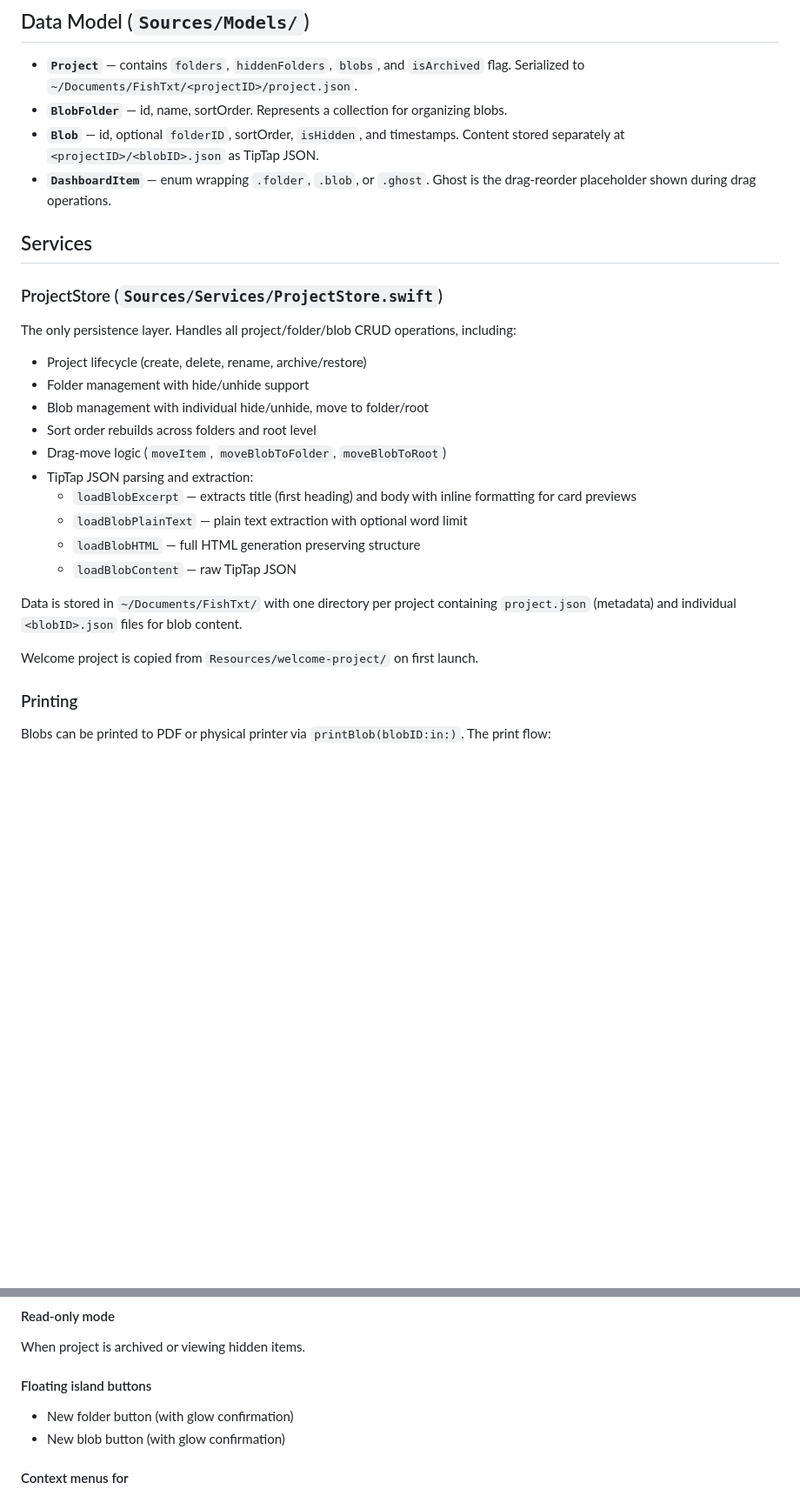
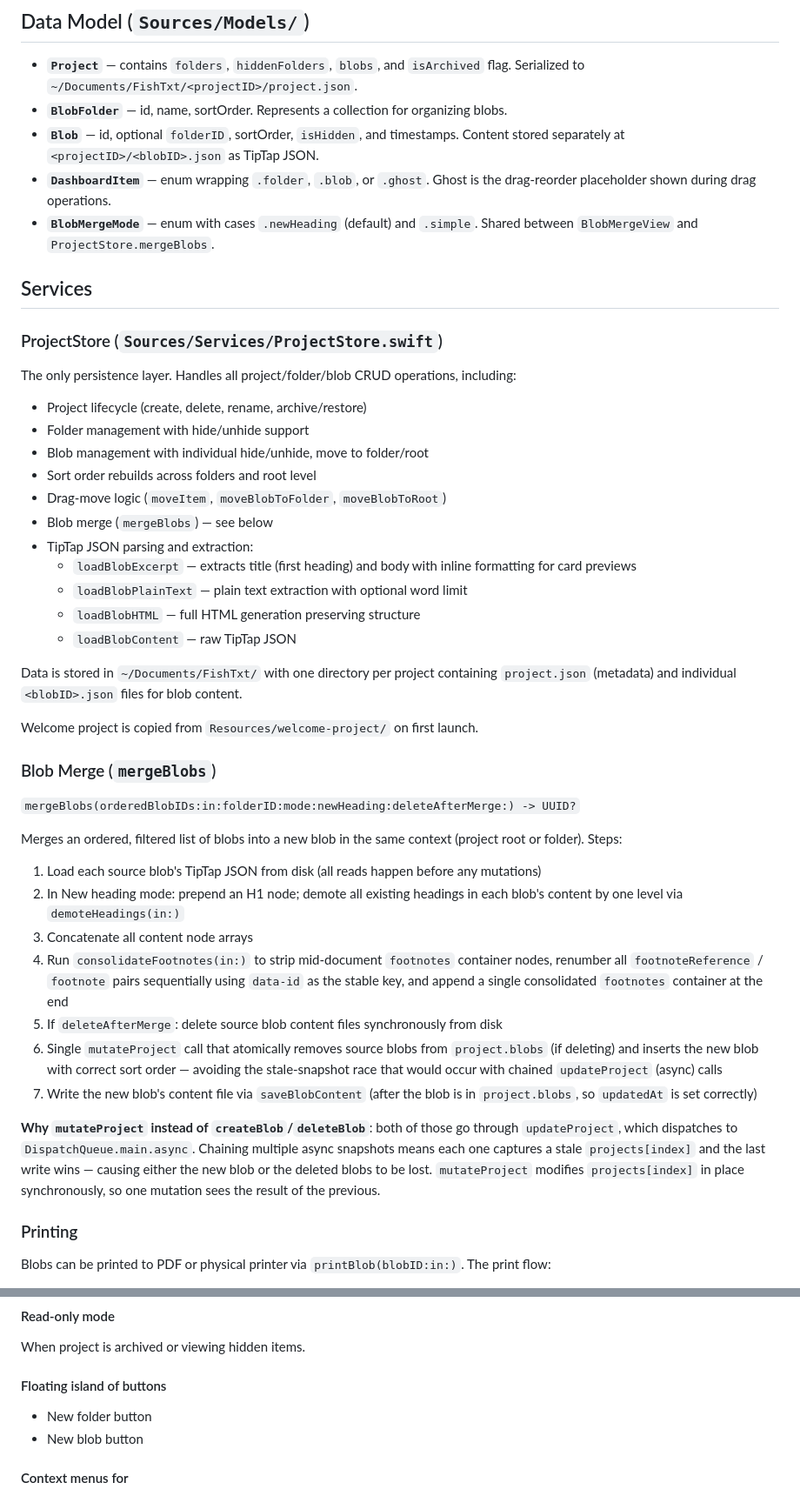
Before and after one commit to guruk-cat/FishTxt, a Markdown page: DOCS.md, 2 parts joined by grey strips. Shown at 87% size. Drawn GitHub-style; blank space fills up the shorter version.

```diff
--- a/DOCS.md
+++ b/DOCS.md
@@ -55,6 +55,7 @@ This version is the Beta version (build 2), currently being tested in real use (
 - **`BlobFolder`** — id, name, sortOrder. Represents a collection for organizing blobs.
 - **`Blob`** — id, optional `folderID`, sortOrder, `isHidden`, and timestamps. Content stored separately at `<projectID>/<blobID>.json` as TipTap JSON.
 - **`DashboardItem`** — enum wrapping `.folder`, `.blob`, or `.ghost`. Ghost is the drag-reorder placeholder shown during drag operations.
+- **`BlobMergeMode`** — enum with cases `.newHeading` (default) and `.simple`. Shared between `BlobMergeView` and `ProjectStore.mergeBlobs`.
 
 ## Services
 
@@ -67,6 +68,7 @@ The only persistence layer. Handles all project/folder/blob CRUD operations, inc
 - Blob management with individual hide/unhide, move to folder/root
 - Sort order rebuilds across folders and root level
 - Drag-move logic (`moveItem`, `moveBlobToFolder`, `moveBlobToRoot`)
+- Blob merge (`mergeBlobs`) — see below
 - TipTap JSON parsing and extraction:
   - `loadBlobExcerpt` — extracts title (first heading) and body with inline formatting for card previews
   - `loadBlobPlainText` — plain text extraction with optional word limit
@@ -76,6 +78,22 @@ The only persistence layer. Handles all project/folder/blob CRUD operations, inc
 Data is stored in `~/Documents/FishTxt/` with one directory per project containing `project.json` (metadata) and individual `<blobID>.json` files for blob content.
 
 Welcome project is copied from `Resources/welcome-project/` on first launch.
+
+### Blob Merge (`mergeBlobs`)
+
+`mergeBlobs(orderedBlobIDs:in:folderID:mode:newHeading:deleteAfterMerge:) -> UUID?`
+
+Merges an ordered, filtered list of blobs into a new blob in the same context (project root or folder). Steps:
+
+1. Load each source blob's TipTap JSON from disk (all reads happen before any mutations)
+2. In New heading mode: prepend an H1 node; demote all existing headings in each blob's content by one level via `demoteHeadings(in:)`
+3. Concatenate all content node arrays
+4. Run `consolidateFootnotes(in:)` to strip mid-document `footnotes` container nodes, renumber all `footnoteReference` / `footnote` pairs sequentially using `data-id` as the stable key, and append a single consolidated `footnotes` container at the end
+5. If `deleteAfterMerge`: delete source blob content files synchronously from disk
+6. Single `mutateProject` call that atomically removes source blobs from `project.blobs` (if deleting) and inserts the new blob with correct sort order — avoiding the stale-snapshot race that would occur with chained `updateProject` (async) calls
+7. Write the new blob's content file via `saveBlobContent` (after the blob is in `project.blobs`, so `updatedAt` is set correctly)
+
+**Why `mutateProject` instead of `createBlob`/`deleteBlob`**: both of those go through `updateProject`, which dispatches to `DispatchQueue.main.async`. Chaining multiple async snapshots means each one captures a stale `projects[index]` and the last write wins — causing either the new blob or the deleted blobs to be lost. `mutateProject` modifies `projects[index]` in place synchronously, so one mutation sees the result of the previous.
 
 ### Printing
 
@@ -182,10 +233,10 @@ Supports context menus for:
 
 When project is archived or viewing hidden items.
 
-#### Floating island buttons
+#### Floating island of buttons
 
-- New folder button (with glow confirmation)
-- New blob button (with glow confirmation)
+- New folder button
+- New blob button
 
 #### Context menus for
 
```
Also changed, not shown: other parts of DOCS.md (+40 -4 lines), BLOB_MERGE.md (deleted, +0 -61 lines).
